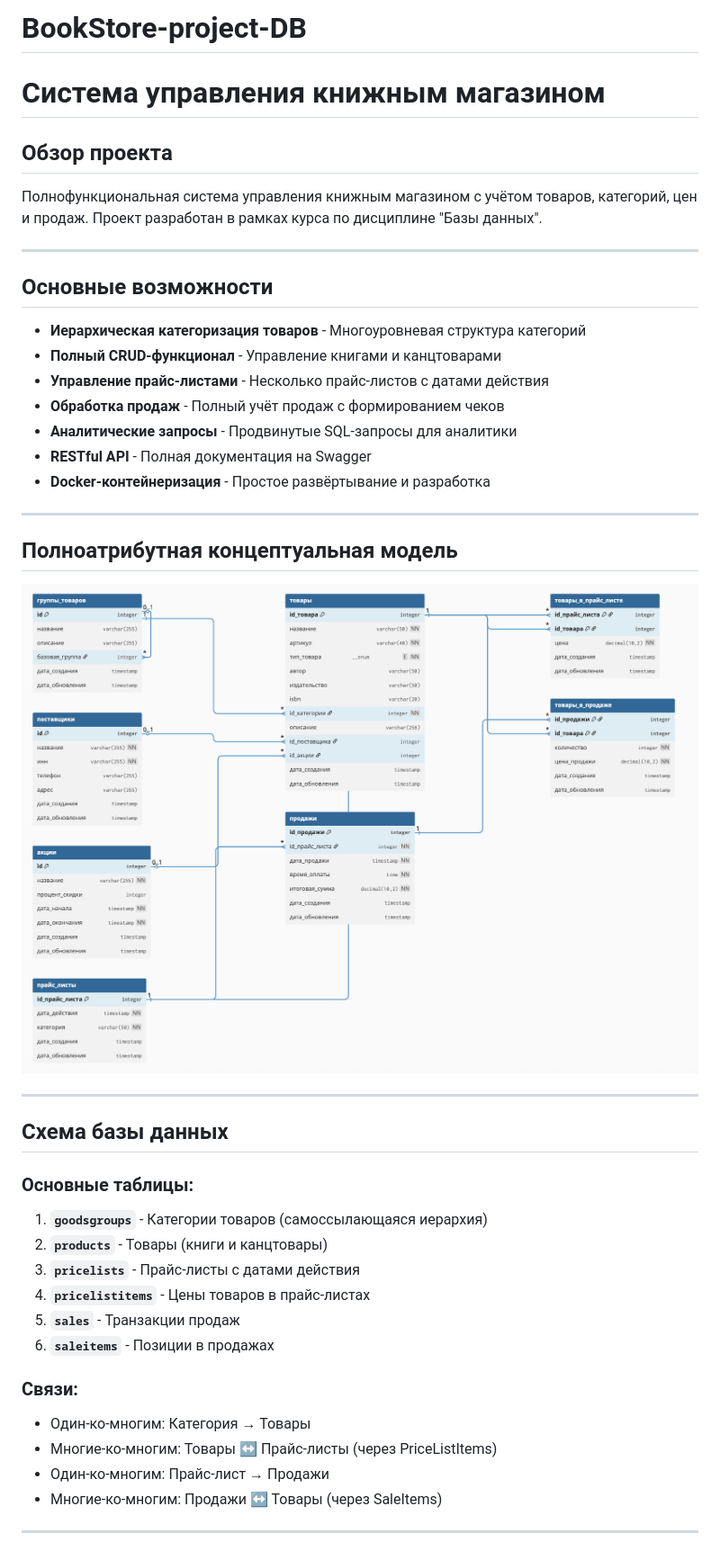
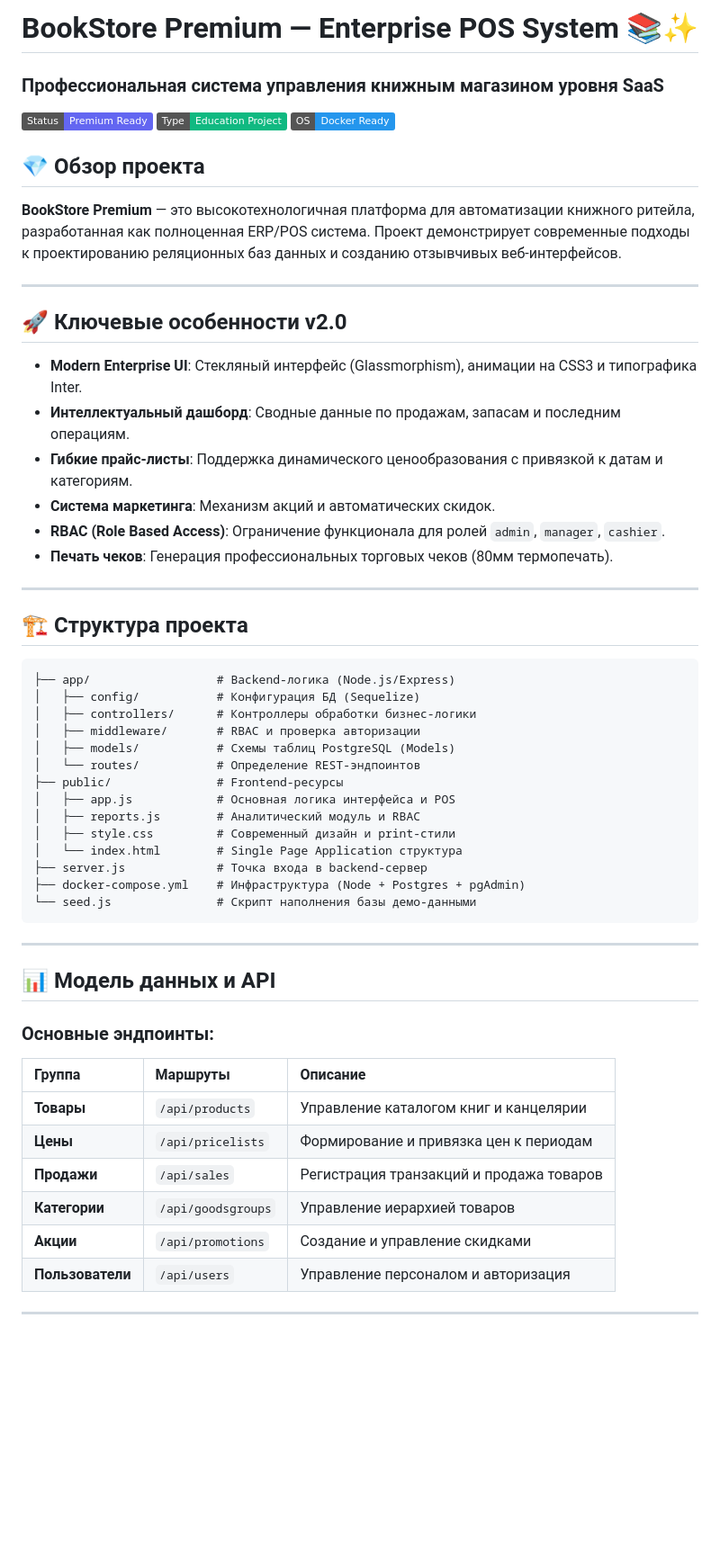
Before and after one commit to mersubi/BookStore-project-DB, a Markdown page: README.md, the part around one of its changes. Shown at 90% size. Rendered like a GitHub page; badges without logos; blank space fills up the shorter version.

````diff
--- a/README.md
+++ b/README.md
@@ -1,42 +1,55 @@
-# BookStore-project-DB
-# Система управления книжным магазином
+# BookStore Premium — Enterprise POS System 📚✨
+### Профессиональная система управления книжным магазином уровня SaaS
 
-## Обзор проекта
-Полнофункциональная система управления книжным магазином с учётом товаров, категорий, цен и продаж. Проект разработан в рамках курса по дисциплине "Базы данных".
+[![Status](https://img.shields.io/badge/Status-Premium_Ready-6366f1.svg)]()
+[![Type](https://img.shields.io/badge/Type-Education_Project-10b981.svg)]()
+[![OS](https://img.shields.io/badge/OS-Docker_Ready-2496ed.svg)]()
+
+## 💎 Обзор проекта
+**BookStore Premium** — это высокотехнологичная платформа для автоматизации книжного ритейла, разработанная как полноценная ERP/POS система. Проект демонстрирует современные подходы к проектированию реляционных баз данных и созданию отзывчивых веб-интерфейсов.
 
 ---
 
-## Основные возможности
--  **Иерархическая категоризация товаров** - Многоуровневая структура категорий
--  **Полный CRUD-функционал** - Управление книгами и канцтоварами
--  **Управление прайс-листами** - Несколько прайс-листов с датами действия
--  **Обработка продаж** - Полный учёт продаж с формированием чеков
--  **Аналитические запросы** - Продвинутые SQL-запросы для аналитики
--  **RESTful API** - Полная документация на Swagger
--  **Docker-контейнеризация** - Простое развёртывание и разработка
+## 🚀 Ключевые особенности v2.0
+- **Modern Enterprise UI**: Стекляный интерфейс (Glassmorphism), анимации на CSS3 и типографика Inter.
+- **Интеллектуальный дашборд**: Сводные данные по продажам, запасам и последним операциям.
+- **Гибкие прайс-листы**: Поддержка динамического ценообразования с привязкой к датам и категориям.
+- **Система маркетинга**: Механизм акций и автоматических скидок.
+- **RBAC (Role Based Access)**: Ограничение функционала для ролей `admin`, `manager`, `cashier`.
+- **Печать чеков**: Генерация профессиональных торговых чеков (80мм термопечать).
 
 ---
 
-## Полноатрибутная концептуальная модель
-
-![](img/ПолноатрКонцептуальнаяМодель.png)
+## 🏗 Структура проекта
+```text
+├── app/                  # Backend-логика (Node.js/Express)
+│   ├── config/           # Конфигурация БД (Sequelize)
+│   ├── controllers/      # Контроллеры обработки бизнес-логики
+│   ├── middleware/       # RBAC и проверка авторизации
+│   ├── models/           # Схемы таблиц PostgreSQL (Models)
+│   └── routes/           # Определение REST-эндпоинтов
+├── public/               # Frontend-ресурсы
+│   ├── app.js            # Основная логика интерфейса и POS
+│   ├── reports.js        # Аналитический модуль и RBAC
+│   ├── style.css         # Современный дизайн и print-стили
+│   └── index.html        # Single Page Application структура
+├── server.js             # Точка входа в backend-сервер
+├── docker-compose.yml    # Инфраструктура (Node + Postgres + pgAdmin)
+└── seed.js               # Скрипт наполнения базы демо-данными
+```
 
 ---
 
-##  Схема базы данных
-### **Основные таблицы:**
-1. **`goodsgroups`** - Категории товаров (самоссылающаяся иерархия)
-2. **`products`** - Товары (книги и канцтовары)
-3. **`pricelists`** - Прайс-листы с датами действия
-4. **`pricelistitems`** - Цены товаров в прайс-листах
-5. **`sales`** - Транзакции продаж
-6. **`saleitems`** - Позиции в продажах
-
-### **Связи:**
-- Один-ко-многим: Категория → Товары
-- Многие-ко-многим: Товары ↔ Прайс-листы (через PriceListItems)
-- Один-ко-многим: Прайс-лист → Продажи
-- Многие-ко-многим: Продажи ↔ Товары (через SaleItems)
+## 📊 Модель данных и API
+### Основные эндпоинты:
+| Группа | Маршруты | Описание |
+| :--- | :--- | :--- |
+| **Товары** | `/api/products` | Управление каталогом книг и канцелярии |
+| **Цены** | `/api/pricelists` | Формирование и привязка цен к периодам |
+| **Продажи** | `/api/sales` | Регистрация транзакций и продажа товаров |
+| **Категории** | `/api/goodsgroups` | Управление иерархией товаров |
+| **Акции** | `/api/promotions` | Создание и управление скидками |
+| **Пользователи** | `/api/users` | Управление персоналом и авторизация |
 
 ---
 
````
Also changed, not shown: other parts of README.md (+25 -50 lines).
